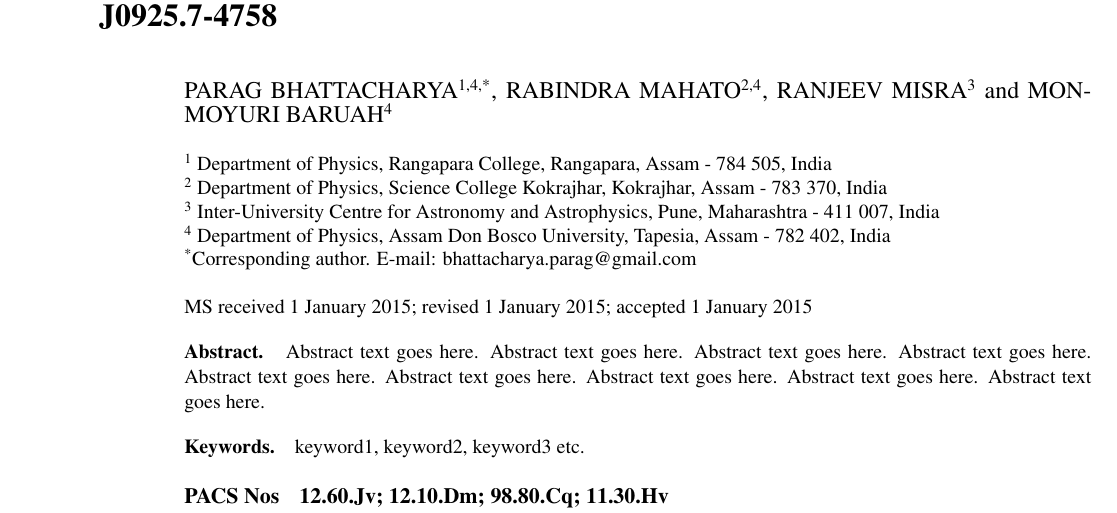
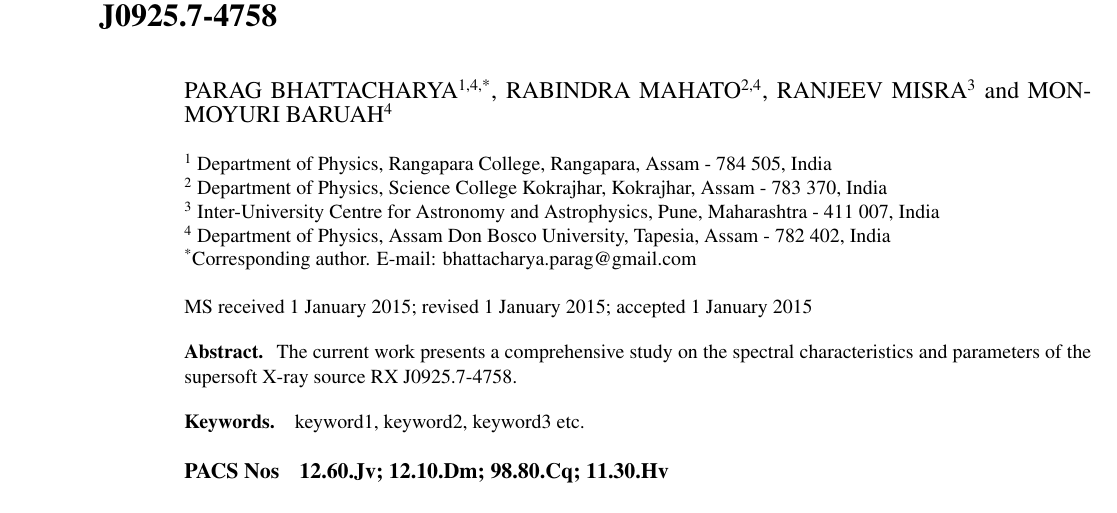
Before and after one commit to pararover/multisat-rxj0925.74758, a LaTeX document (main.tex, which reads abstract.tex): part of page 1 of 15, cut so that both start at the same text. Compiled offline with pdfLaTeX.

Commit message:
Started working on the abstract

```diff
--- a/abstract.tex
+++ b/abstract.tex
@@ -1,5 +1,5 @@
 \begin{abstract}
-    Abstract text goes here.  Abstract text goes here. Abstract text goes here. Abstract text goes here. Abstract text goes here. Abstract text goes here. Abstract text goes here. Abstract text goes here. Abstract text goes here.
+    The current work presents a comprehensive study on the spectral characteristics and parameters of the supersoft X-ray source \source.
 \end{abstract}
 
 \keywords{keyword1, keyword2, keyword3 etc.}
```
Also changed, not shown: sections/01-introduction.tex (+1 -1 lines).
